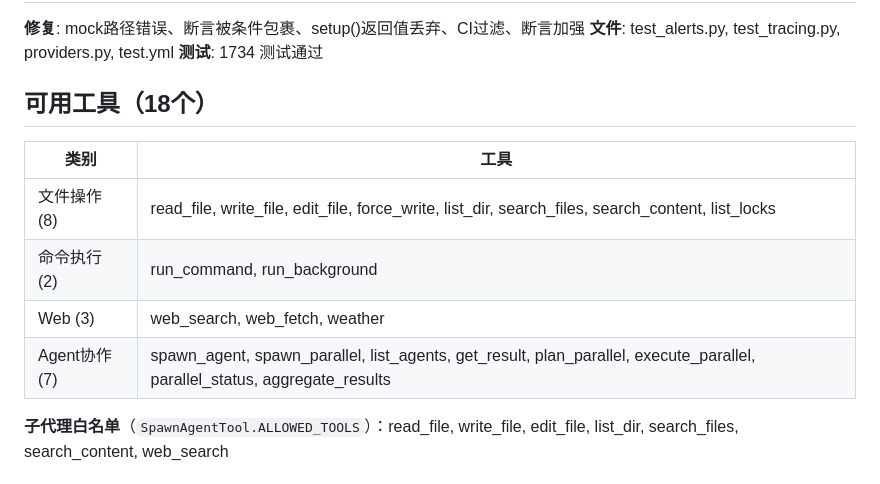
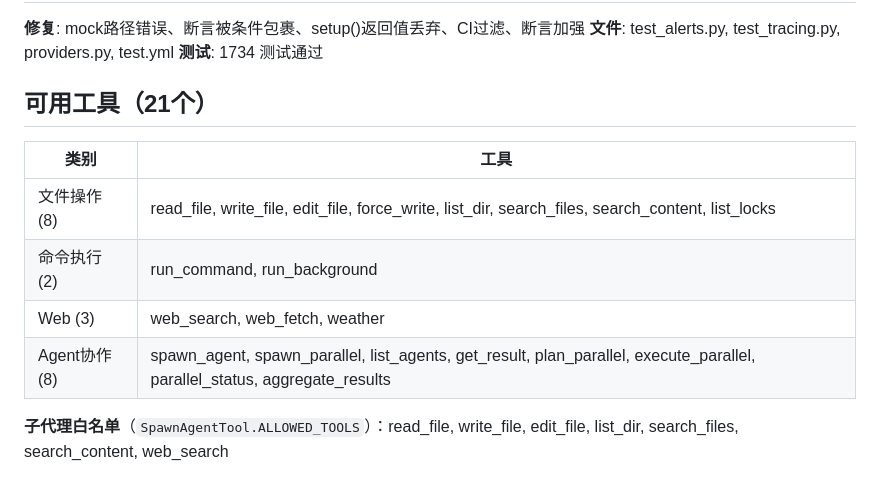
Before and after one commit to hhhhhhh520/mini-claude, a Markdown page: PROGRESS.md, the part around one of its changes. GitHub-like rendering.

```diff
--- a/PROGRESS.md
+++ b/PROGRESS.md
@@ -353,14 +353,14 @@ T009「REPL 启动」记为「❌ prompt_toolkit 非交互终端崩溃」而放
 **文件**: test_alerts.py, test_tracing.py, providers.py, test.yml
 **测试**: 1734 测试通过
 
-## 可用工具（18个）
+## 可用工具（21个）
 
 | 类别 | 工具 |
 |------|------|
 | 文件操作 (8) | read_file, write_file, edit_file, force_write, list_dir, search_files, search_content, list_locks |
 | 命令执行 (2) | run_command, run_background |
 | Web (3) | web_search, web_fetch, weather |
-| Agent协作 (7) | spawn_agent, spawn_parallel, list_agents, get_result, plan_parallel, execute_parallel, parallel_status, aggregate_results |
+| Agent协作 (8) | spawn_agent, spawn_parallel, list_agents, get_result, plan_parallel, execute_parallel, parallel_status, aggregate_results |
 
 **子代理白名单**（`SpawnAgentTool.ALLOWED_TOOLS`）：read_file, write_file, edit_file, list_dir, search_files, search_content, web_search
 
```
Also changed, not shown: other parts of PROGRESS.md (+1 -1 lines), CLAUDE.md (+1 -1 lines).
